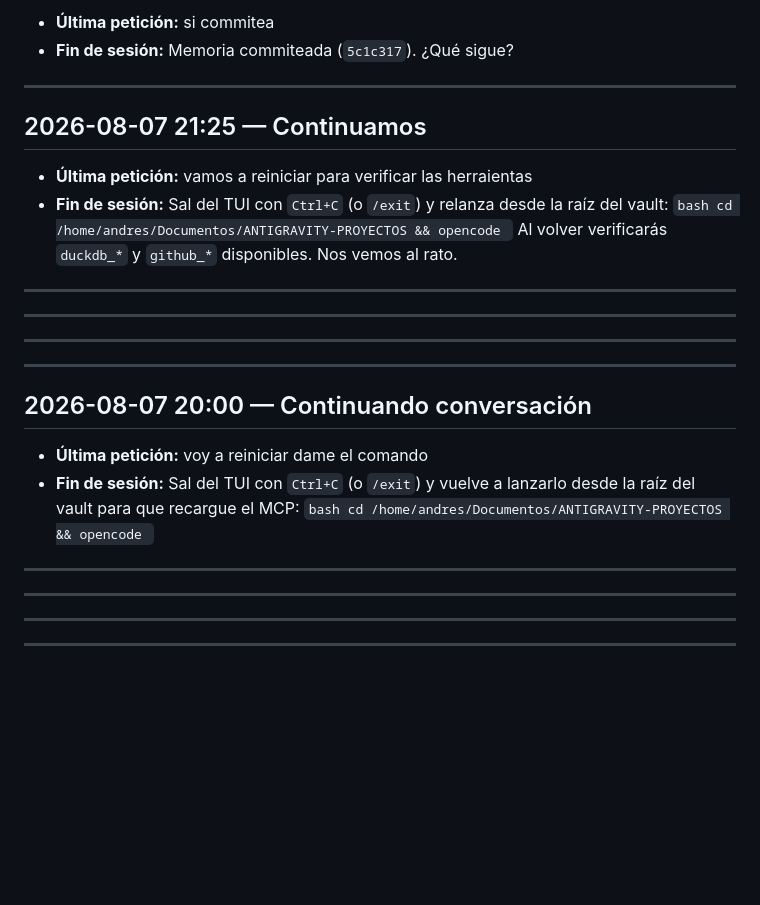
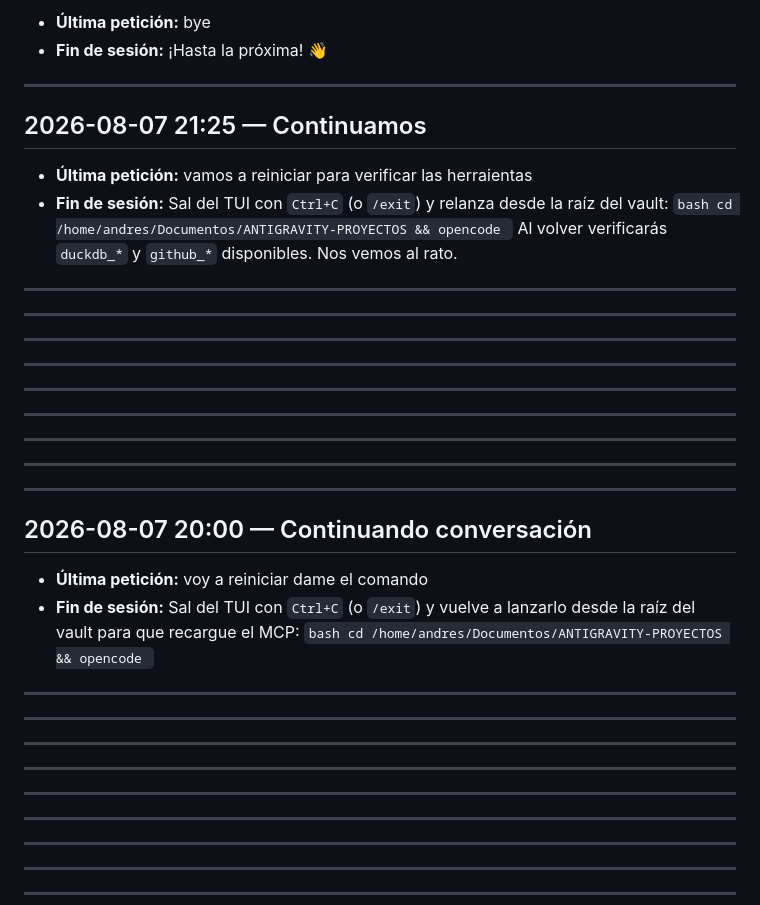
Before and after one commit to ahidalgo79/ANTIGRAVITY-PROYECTOS, a Markdown page: Proyectos/memoria-opencode.md, the part around one of its changes. Rendered like a GitHub page; blank space fills up the shorter version.

````diff
--- a/Proyectos/memoria-opencode.md
+++ b/Proyectos/memoria-opencode.md
@@ -10,6 +10,6 @@ Resumen de las últimas sesiones, inyectado automáticamente al inicio de cada s
 
-- **Última petición:** si commitea
-- **Fin de sesión:** Memoria commiteada (`5c1c317`). ¿Qué sigue?
+- **Última petición:** bye
+- **Fin de sesión:** ¡Hasta la próxima! 👋
 
 <!-- session:ses_021e1460cffeEX4eCx7RUTv21k -->
 
@@ -30,12 +30,32 @@ Resumen de las últimas sesiones, inyectado automáticamente al inicio de cada s
 
 ---
 
+---
+
+---
+
+---
+
+---
+
+---
+
 ## 2026-08-07 20:00 — Continuando conversación
 
 - **Última petición:** voy a reiniciar dame el comando
 - **Fin de sesión:** Sal del TUI con `Ctrl+C` (o `/exit`) y vuelve a lanzarlo desde la raíz del vault para que recargue el MCP: ```bash cd /home/andres/Documentos/ANTIGRAVITY-PROYECTOS && opencode ```
 
 <!-- session:ses_0223f265effesltHA7jlQAcmSB -->
+
+---
+
+---
+
+---
+
+---
+
+---
 
 ---
 
````
Also changed, not shown: other parts of Proyectos/memoria-opencode.md (+31 -1 lines).
